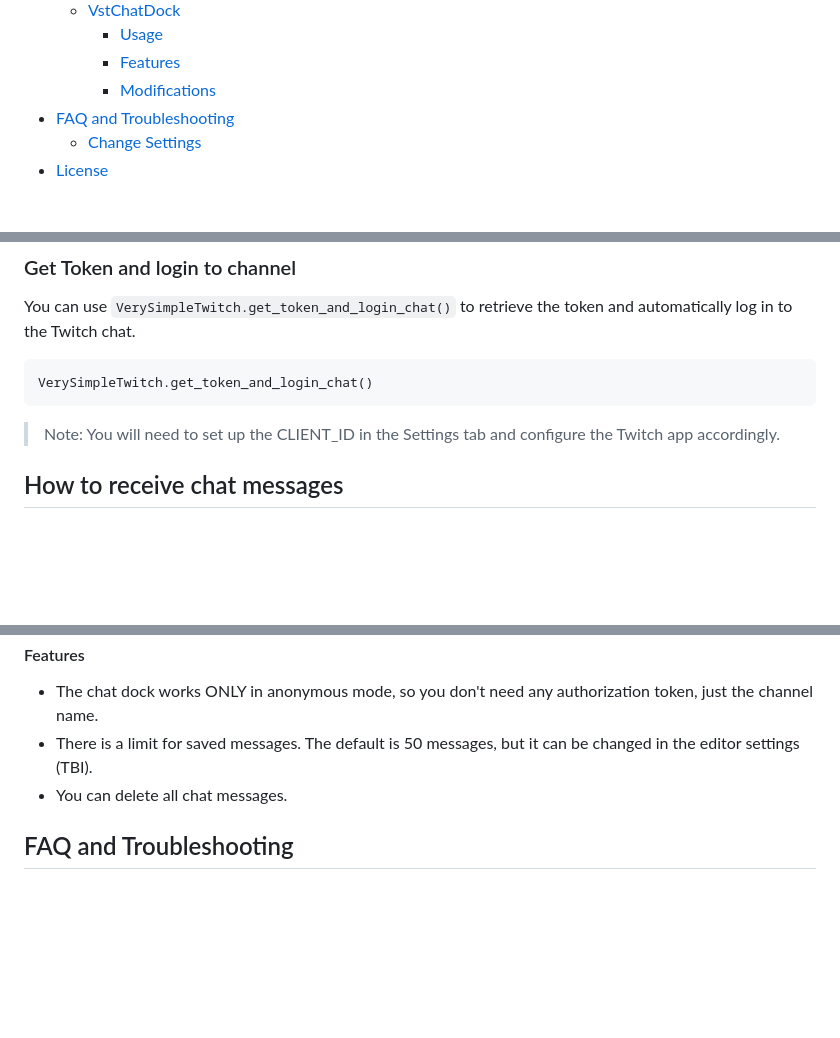
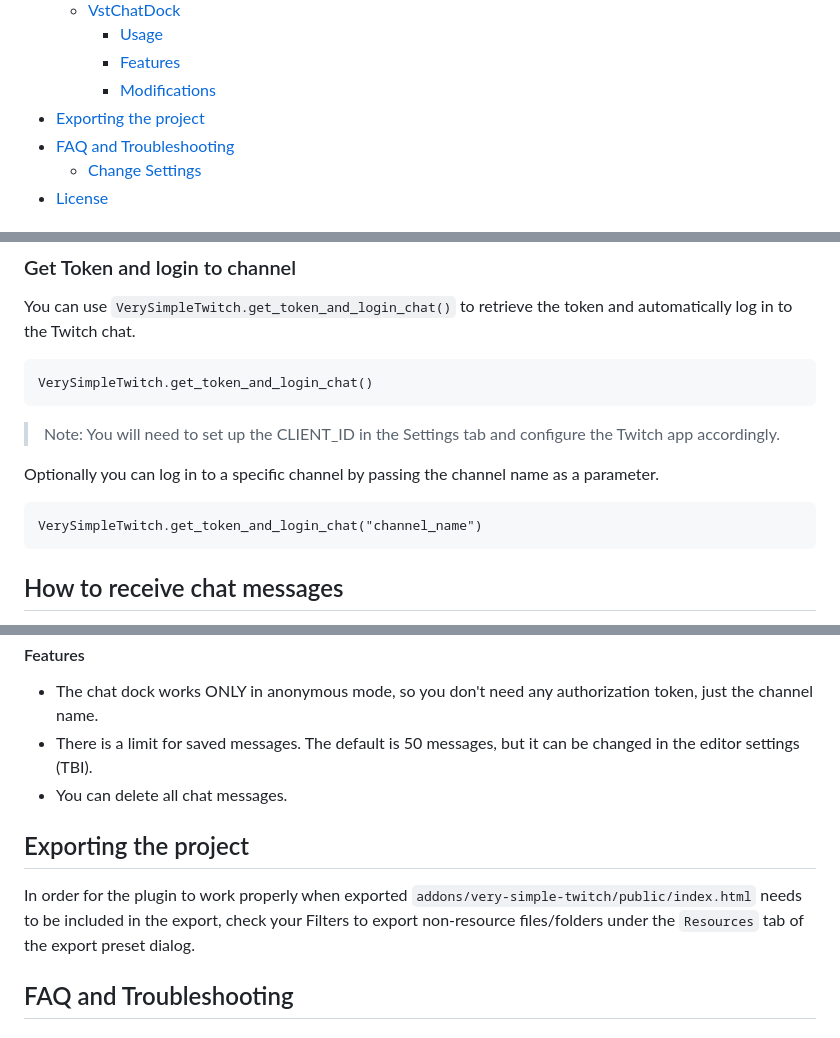
Before and after one commit to rothiotome/godot-very-simple-twitch, a Markdown page: README.md, 3 parts joined by grey strips. Drawn GitHub-style; blank space fills up the shorter version.

Commit message:
Update README.md: Explain how to connect to a specific channel through get_token_and_login_chat, explain how to export the project correctly

````diff
--- a/README.md
+++ b/README.md
@@ -23,6 +23,7 @@ Easily connect your Godot games to Twitch chat. Log in with a single line of cod
 		- [Usage](#usage)
 		- [Features](#features)
 		- [Modifications](#modifications)
+- [Exporting the project](#exporting-the-project)
 - [FAQ and Troubleshooting](#faq-and-troubleshooting)
 	- [Change Settings](#change-settings)
 - [License](#license)
@@ -88,6 +89,12 @@ VerySimpleTwitch.get_token_and_login_chat()
 
 > Note: You will need to set up the CLIENT_ID in the Settings tab and configure the Twitch app accordingly.
 
+Optionally you can log in to a specific channel by passing the channel name as a parameter.
+
+```GDScript
+VerySimpleTwitch.get_token_and_login_chat("channel_name")
+```
+
 ## How to receive chat messages
 To receive Twitch chat messages, connect the `chat_message_received` signal from VerySimpleTwitch. The signal contains all the information available from the chatter, including display_name, badges, tags, and colors.
 
@@ -125,6 +132,10 @@ Just add and activate the plugin as explained in the installation instructions.
 - There is a limit for saved messages. The default is 50 messages, but it can be changed in the editor settings (TBI).
 - You can delete all chat messages.
 
+## Exporting the project
+
+In order for the plugin to work properly when exported `addons/very-simple-twitch/public/index.html` needs to be included in the export, check your Filters to export non-resource files/folders under the `Resources` tab of the export preset dialog.
+
 ## FAQ and Troubleshooting
 ### Change Settings
 You can change the Settings in ``Project > Project Settings > General > Very Simple Twitch``. Note that switching on the ``Advanced Settings`` toggle will allow you to customize your client even further. Advanced configurations are not supposed to be changed without further knowledge of how Twitch works.
````
